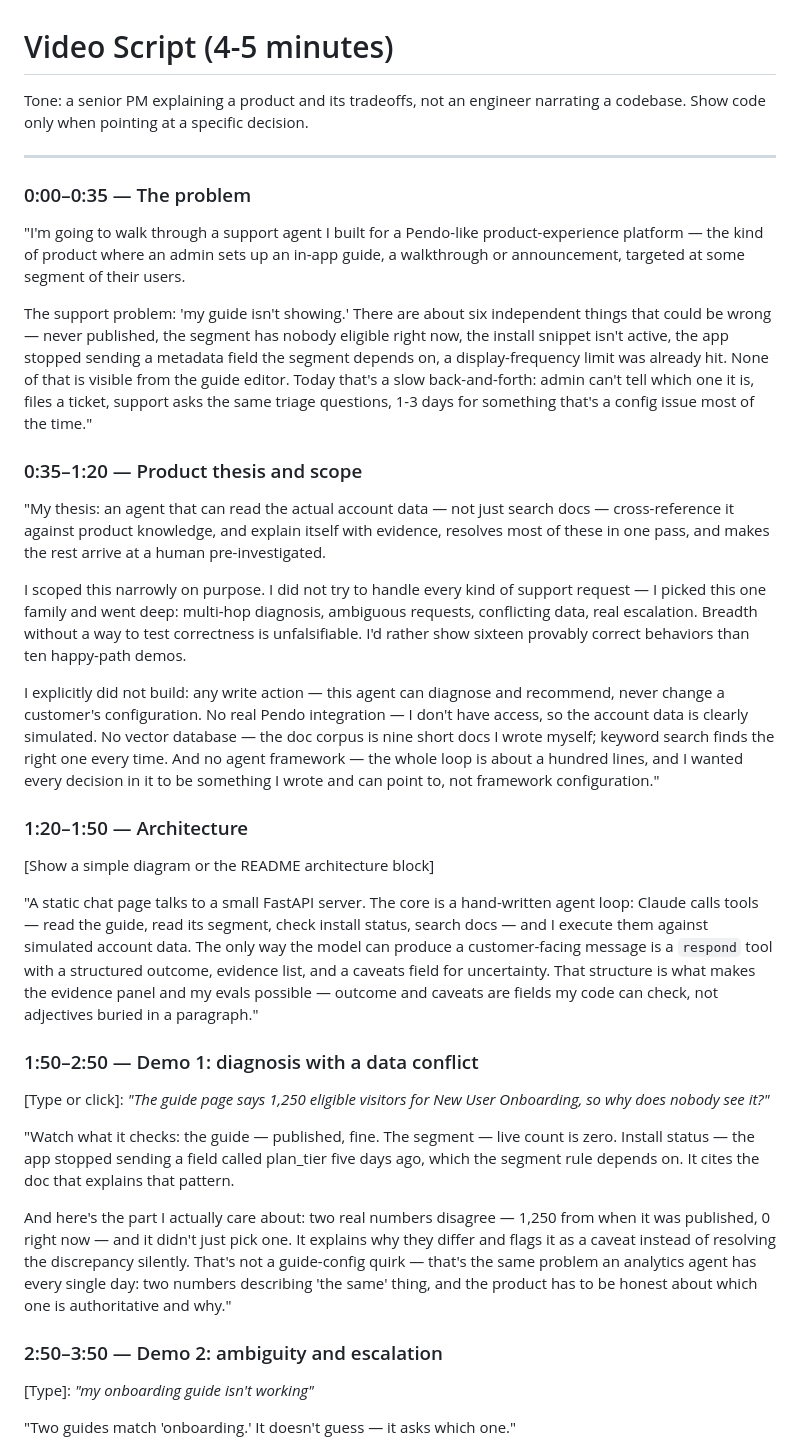
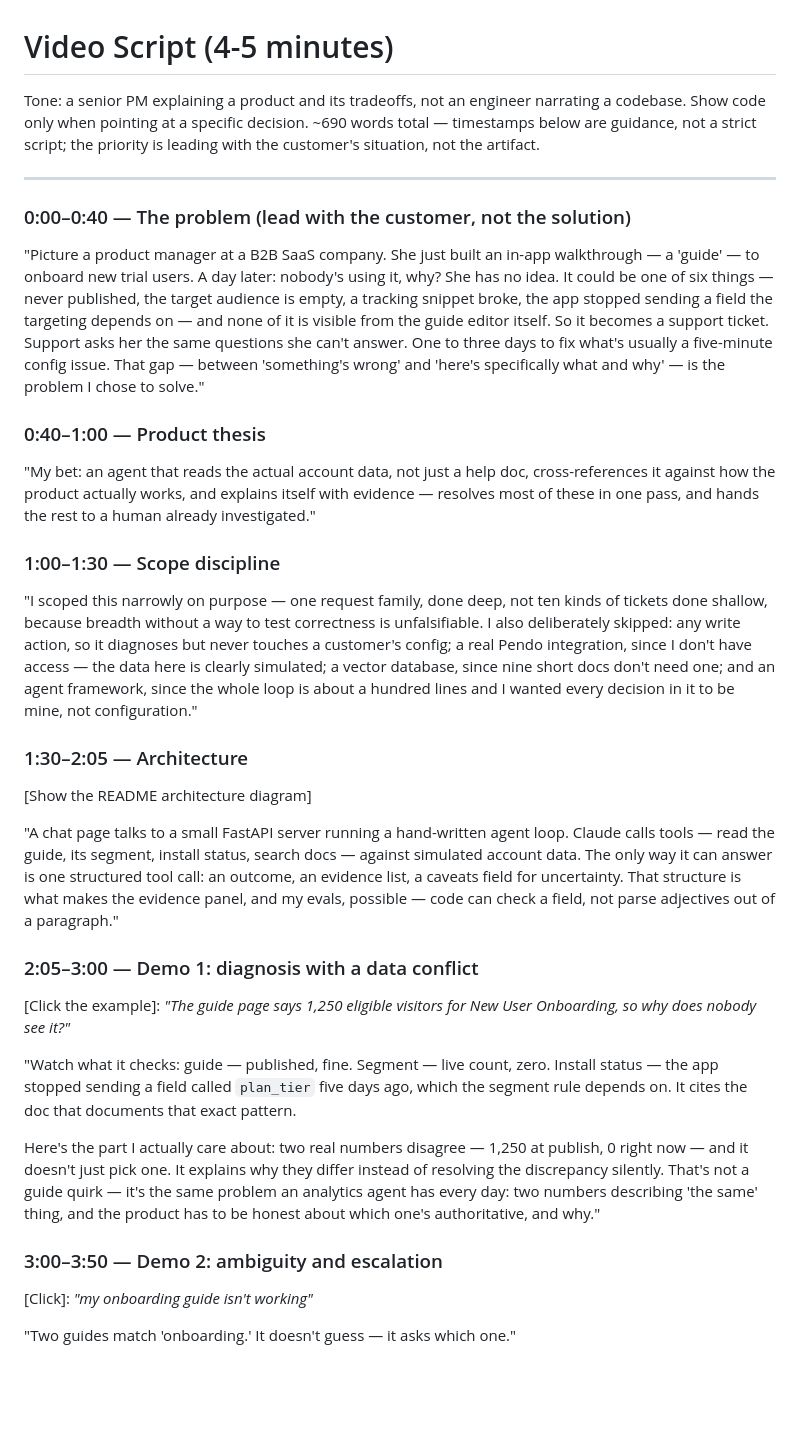
Before and after one commit to Etokarchuk/pendo-support-agent, a Markdown page: docs/VIDEO_SCRIPT.md, the part around one of its changes. GitHub-like rendering; blank space fills up the shorter version.

```diff
--- a/docs/VIDEO_SCRIPT.md
+++ b/docs/VIDEO_SCRIPT.md
@@ -1,74 +1,70 @@
 # Video Script (4-5 minutes)
 
 Tone: a senior PM explaining a product and its tradeoffs, not an engineer narrating a
-codebase. Show code only when pointing at a specific decision.
+codebase. Show code only when pointing at a specific decision. ~690 words total —
+timestamps below are guidance, not a strict script; the priority is leading with the
+customer's situation, not the artifact.
 
 ---
 
-### 0:00–0:35 — The problem
+### 0:00–0:40 — The problem (lead with the customer, not the solution)
 
-"I'm going to walk through a support agent I built for a Pendo-like product-experience
-platform — the kind of product where an admin sets up an in-app guide, a walkthrough or
-announcement, targeted at some segment of their users.
+"Picture a product manager at a B2B SaaS company. She just built an in-app
+walkthrough — a 'guide' — to onboard new trial users. A day later: nobody's using it,
+why? She has no idea. It could be one of six things — never published, the target
+audience is empty, a tracking snippet broke, the app stopped sending a field the
+targeting depends on — and none of it is visible from the guide editor itself. So it
+becomes a support ticket. Support asks her the same questions she can't answer. One to
+three days to fix what's usually a five-minute config issue. That gap — between
+'something's wrong' and 'here's specifically what and why' — is the problem I chose to
+solve."
 
-The support problem: 'my guide isn't showing.' There are about six independent things
-that could be wrong — never published, the segment has nobody eligible right now, the
-install snippet isn't active, the app stopped sending a metadata field the segment
-depends on, a display-frequency limit was already hit. None of that is visible from the
-guide editor. Today that's a slow back-and-forth: admin can't tell which one it is,
-files a ticket, support asks the same triage questions, 1-3 days for something that's a
-config issue most of the time."
+### 0:40–1:00 — Product thesis
 
-### 0:35–1:20 — Product thesis and scope
+"My bet: an agent that reads the actual account data, not just a help doc,
+cross-references it against how the product actually works, and explains itself with
+evidence — resolves most of these in one pass, and hands the rest to a human already
+investigated."
 
-"My thesis: an agent that can read the actual account data — not just search docs —
-cross-reference it against product knowledge, and explain itself with evidence, resolves
-most of these in one pass, and makes the rest arrive at a human pre-investigated.
+### 1:00–1:30 — Scope discipline
 
-I scoped this narrowly on purpose. I did not try to handle every kind of support
-request — I picked this one family and went deep: multi-hop diagnosis, ambiguous
-requests, conflicting data, real escalation. Breadth without a way to test correctness
-is unfalsifiable. I'd rather show sixteen provably correct behaviors than ten
-happy-path demos.
+"I scoped this narrowly on purpose — one request family, done deep, not ten kinds of
+tickets done shallow, because breadth without a way to test correctness is
+unfalsifiable. I also deliberately skipped: any write action, so it diagnoses but never
+touches a customer's config; a real Pendo integration, since I don't have access — the
+data here is clearly simulated; a vector database, since nine short docs don't need
+one; and an agent framework, since the whole loop is about a hundred lines and I wanted
+every decision in it to be mine, not configuration."
 
-I explicitly did not build: any write action — this agent can diagnose and recommend,
-never change a customer's configuration. No real Pendo integration — I don't have
-access, so the account data is clearly simulated. No vector database — the doc corpus
-is nine short docs I wrote myself; keyword search finds the right one every time. And
-no agent framework — the whole loop is about a hundred lines, and I wanted every
-decision in it to be something I wrote and can point to, not framework configuration."
+### 1:30–2:05 — Architecture
 
-### 1:20–1:50 — Architecture
+[Show the README architecture diagram]
 
-[Show a simple diagram or the README architecture block]
+"A chat page talks to a small FastAPI server running a hand-written agent loop. Claude
+calls tools — read the guide, its segment, install status, search docs — against
+simulated account data. The only way it can answer is one structured tool call: an
+outcome, an evidence list, a caveats field for uncertainty. That structure is what
+makes the evidence panel, and my evals, possible — code can check a field, not parse
+adjectives out of a paragraph."
 
-"A static chat page talks to a small FastAPI server. The core is a hand-written agent
-loop: Claude calls tools — read the guide, read its segment, check install status,
-search docs — and I execute them against simulated account data. The only way the model
-can produce a customer-facing message is a `respond` tool with a structured outcome,
-evidence list, and a caveats field for uncertainty. That structure is what makes the
-evidence panel and my evals possible — outcome and caveats are fields my code can check,
-not adjectives buried in a paragraph."
+### 2:05–3:00 — Demo 1: diagnosis with a data conflict
 
-### 1:50–2:50 — Demo 1: diagnosis with a data conflict
+[Click the example]: *"The guide page says 1,250 eligible visitors for New User
+Onboarding, so why does nobody see it?"*
 
-[Type or click]: *"The guide page says 1,250 eligible visitors for New User Onboarding,
-so why does nobody see it?"*
+"Watch what it checks: guide — published, fine. Segment — live count, zero. Install
+status — the app stopped sending a field called `plan_tier` five days ago, which the
+segment rule depends on. It cites the doc that documents that exact pattern.
 
-"Watch what it checks: the guide — published, fine. The segment — live count is zero.
-Install status — the app stopped sending a field called plan_tier five days ago, which
-the segment rule depends on. It cites the doc that explains that pattern.
+Here's the part I actually care about: two real numbers disagree — 1,250 at publish, 0
+right now — and it doesn't just pick one. It explains why they differ instead of
+resolving the discrepancy silently. That's not a guide quirk — it's the same problem an
+analytics agent has every day: two numbers describing 'the same' thing, and the product
+has to be honest about which one's authoritative, and why."
 
-And here's the part I actually care about: two real numbers disagree — 1,250 from when
-it was published, 0 right now — and it didn't just pick one. It explains why they
-differ and flags it as a caveat instead of resolving the discrepancy silently. That's
-not a guide-config quirk — that's the same problem an analytics agent has every single
-day: two numbers describing 'the same' thing, and the product has to be honest about
-which one is authoritative and why."
+### 3:00–3:50 — Demo 2: ambiguity and escalation
 
-### 2:50–3:50 — Demo 2: ambiguity and escalation
-
-[Type]: *"my onboarding guide isn't working"*
+[Click]: *"my onboarding guide isn't working"*
 
 "Two guides match 'onboarding.' It doesn't guess — it asks which one."
 
```
Also changed, not shown: other parts of docs/VIDEO_SCRIPT.md (+30 -26 lines), docs/EVAL_RUBRIC.md (+30 -0 lines), docs/INTERVIEW_QA.md (+17 -8 lines).
